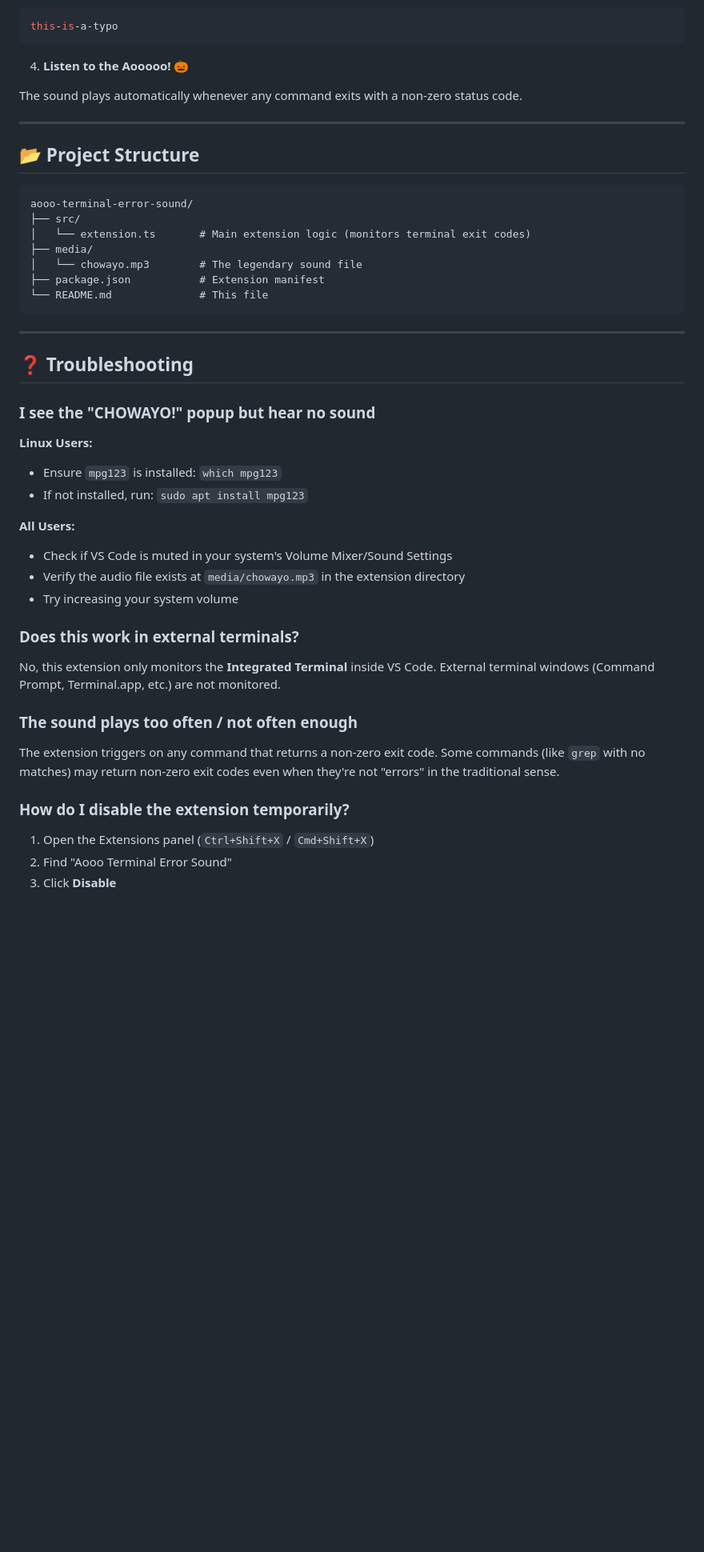
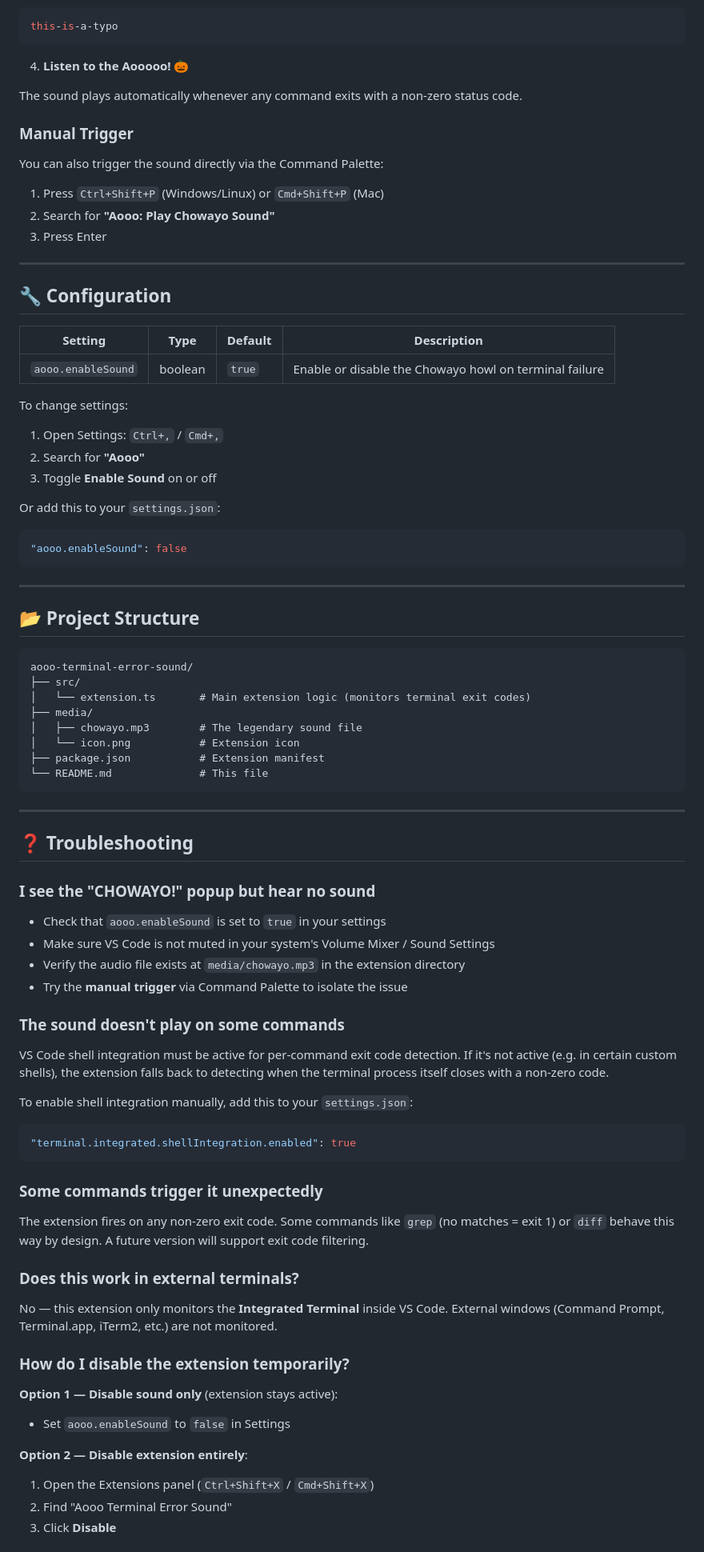
Before and after one commit to SengQT/AoooTerminalErrorSound, a Markdown page: README.md, the part around one of its changes. Shown at 80% size. GitHub-like rendering; blank space fills up the shorter version.

````diff
--- a/README.md
+++ b/README.md
@@ -67,6 +53,32 @@ this-is-a-typo
 
 The sound plays automatically whenever any command exits with a non-zero status code.
 
+### Manual Trigger
+
+You can also trigger the sound directly via the Command Palette:
+
+1. Press `Ctrl+Shift+P` (Windows/Linux) or `Cmd+Shift+P` (Mac)
+2. Search for **"Aooo: Play Chowayo Sound"**
+3. Press Enter
+
+---
+
+## 🔧 Configuration
+
+| Setting | Type | Default | Description |
+|---------|------|---------|-------------|
+| `aooo.enableSound` | boolean | `true` | Enable or disable the Chowayo howl on terminal failure |
+
+To change settings:
+1. Open Settings: `Ctrl+,` / `Cmd+,`
+2. Search for **"Aooo"**
+3. Toggle **Enable Sound** on or off
+
+Or add this to your `settings.json`:
+```json
+"aooo.enableSound": false
+```
+
 ---
 
 ## 📂 Project Structure
@@ -76,7 +88,8 @@ aooo-terminal-error-sound/
 ├── src/
 │   └── extension.ts       # Main extension logic (monitors terminal exit codes)
 ├── media/
-│   └── chowayo.mp3        # The legendary sound file
+│   ├── chowayo.mp3        # The legendary sound file
+│   └── icon.png           # Extension icon
 ├── package.json           # Extension manifest
 └── README.md              # This file
 ```
@@ -87,25 +100,34 @@ aooo-terminal-error-sound/
 
 ### I see the "CHOWAYO!" popup but hear no sound
 
-**Linux Users:**
-- Ensure `mpg123` is installed: `which mpg123`
-- If not installed, run: `sudo apt install mpg123`
+- Check that `aooo.enableSound` is set to `true` in your settings
+- Make sure VS Code is not muted in your system's Volume Mixer / Sound Settings
+- Verify the audio file exists at `media/chowayo.mp3` in the extension directory
+- Try the **manual trigger** via Command Palette to isolate the issue
 
-**All Users:**
-- Check if VS Code is muted in your system's Volume Mixer/Sound Settings
-- Verify the audio file exists at `media/chowayo.mp3` in the extension directory
-- Try increasing your system volume
+### The sound doesn't play on some commands
+
+VS Code shell integration must be active for per-command exit code detection. If it's not active (e.g. in certain custom shells), the extension falls back to detecting when the terminal process itself closes with a non-zero code.
+
+To enable shell integration manually, add this to your `settings.json`:
+```json
+"terminal.integrated.shellIntegration.enabled": true
+```
+
+### Some commands trigger it unexpectedly
+
+The extension fires on any non-zero exit code. Some commands like `grep` (no matches = exit 1) or `diff` behave this way by design. A future version will support exit code filtering.
 
 ### Does this work in external terminals?
 
-No, this extension only monitors the **Integrated Terminal** inside VS Code. External terminal windows (Command Prompt, Terminal.app, etc.) are not monitored.
-
-### The sound plays too often / not often enough
-
-The extension triggers on any command that returns a non-zero exit code. Some commands (like `grep` with no matches) may return non-zero exit codes even when they're not "errors" in the traditional sense.
+No — this extension only monitors the **Integrated Terminal** inside VS Code. External windows (Command Prompt, Terminal.app, iTerm2, etc.) are not monitored.
 
 ### How do I disable the extension temporarily?
 
+**Option 1 — Disable sound only** (extension stays active):
+- Set `aooo.enableSound` to `false` in Settings
+
+**Option 2 — Disable extension entirely**:
 1. Open the Extensions panel (`Ctrl+Shift+X` / `Cmd+Shift+X`)
 2. Find "Aooo Terminal Error Sound"
 3. Click **Disable**
````
Also changed, not shown: other parts of README.md (+22 -40 lines).
